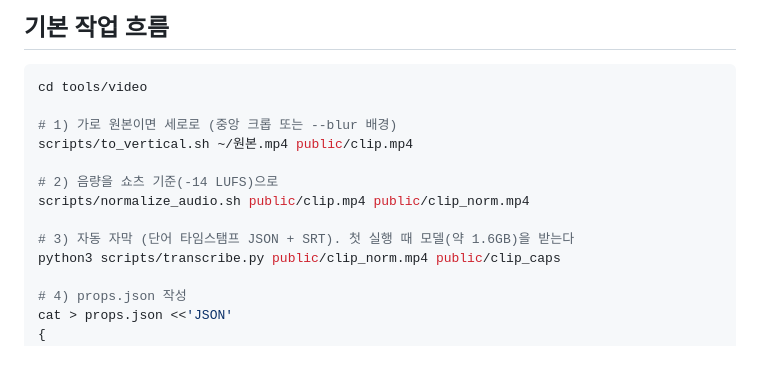
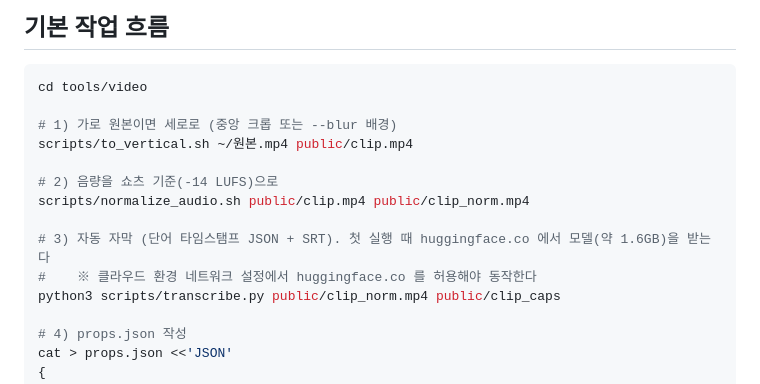
Before and after one commit to kkjjkim/ai-space-design-app, a Markdown page: tools/video/README.md, the part around the change. Rendered like a GitHub page; blank space fills up the shorter version.

Commit message:
tools/video README: 자동 자막 모델 다운로드에 huggingface.co 허용이 필요함을 명시
Co-Authored-By: Claude Fable 5.1 <noreply@anthropic.com>
Claude-Session: https://claude.ai/code/session_01Q1vnvjz9yXtHjmz3CzYQrm

```diff
--- a/tools/video/README.md
+++ b/tools/video/README.md
@@ -22,7 +22,8 @@ scripts/to_vertical.sh ~/원본.mp4 public/clip.mp4
 # 2) 음량을 쇼츠 기준(-14 LUFS)으로
 scripts/normalize_audio.sh public/clip.mp4 public/clip_norm.mp4
 
-# 3) 자동 자막 (단어 타임스탬프 JSON + SRT). 첫 실행 때 모델(약 1.6GB)을 받는다
+# 3) 자동 자막 (단어 타임스탬프 JSON + SRT). 첫 실행 때 huggingface.co 에서 모델(약 1.6GB)을 받는다
+#    ※ 클라우드 환경 네트워크 설정에서 huggingface.co 를 허용해야 동작한다
 python3 scripts/transcribe.py public/clip_norm.mp4 public/clip_caps
 
 # 4) props.json 작성
```
